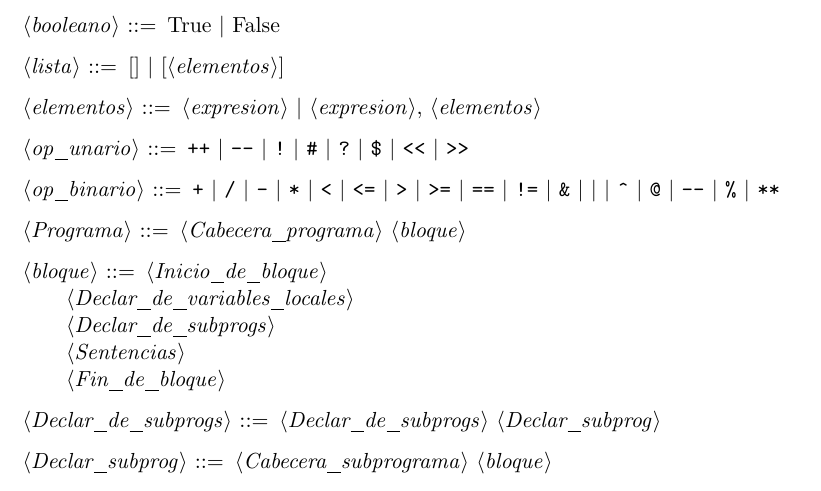
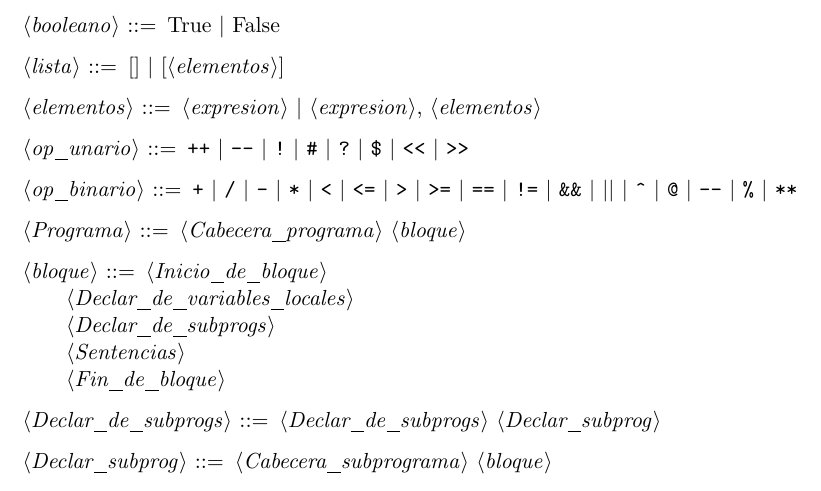
Before and after one commit to nacheteam/Procesadores-de-Lenguajes, a LaTeX document (gramatica.tex): part of page 1 of 2, cut so that both start at the same text. Compiled offline with pdfLaTeX.

Commit message:
Corregidos los operadores booleanos

```diff
--- a/gramatica.tex
+++ b/gramatica.tex
@@ -34,7 +34,7 @@
 
 <op_unario> ::= \verb|++| | \verb|--| | \verb|!| | \verb|#| | \verb|?| | \verb|$| | \verb|<<| | \verb|>>|
 
-<op_binario> ::= \verb|+| | \verb|/| | \verb|-| | \verb|*| | \verb|<| | \verb|<=| | \verb|>| | \verb|>=| | \verb|==| | \verb|!=| | \verb|&| | \verb||| | \verb|^| | \verb|@| | \verb|--| | \verb|%| | \verb|**|
+<op_binario> ::= \verb|+| | \verb|/| | \verb|-| | \verb|*| | \verb|<| | \verb|<=| | \verb|>| | \verb|>=| | \verb|==| | \verb|!=| | \verb|&&| | \verb|||| | \verb|^| | \verb|@| | \verb|--| | \verb|%| | \verb|**|
 
 <Programa> ::= <Cabecera_programa> <bloque>
 
```
